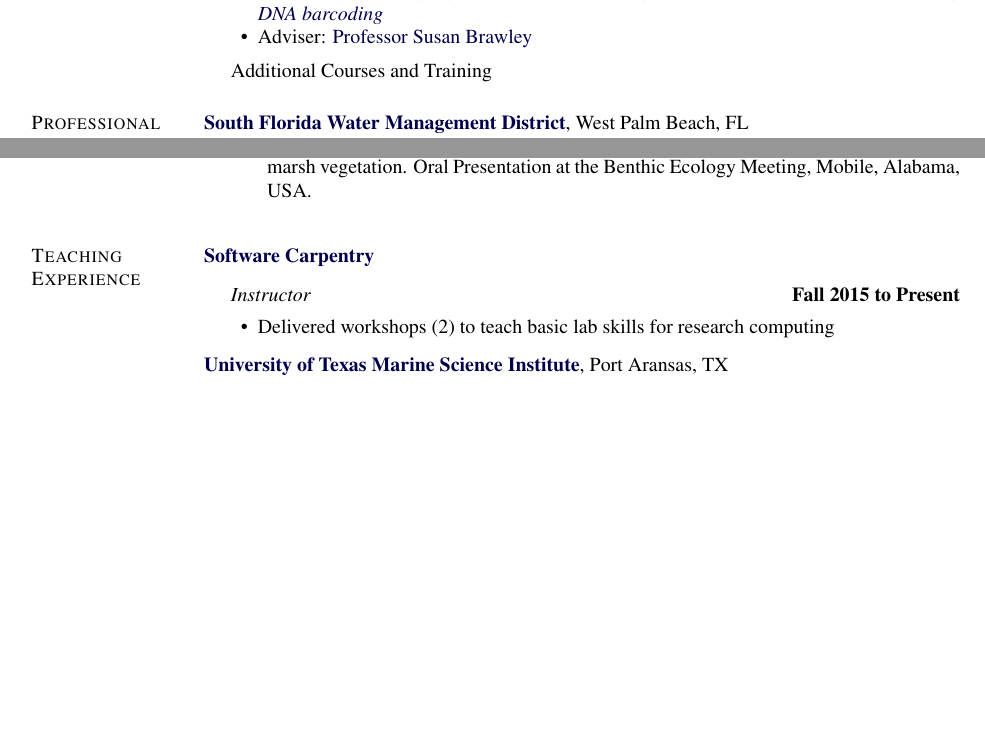
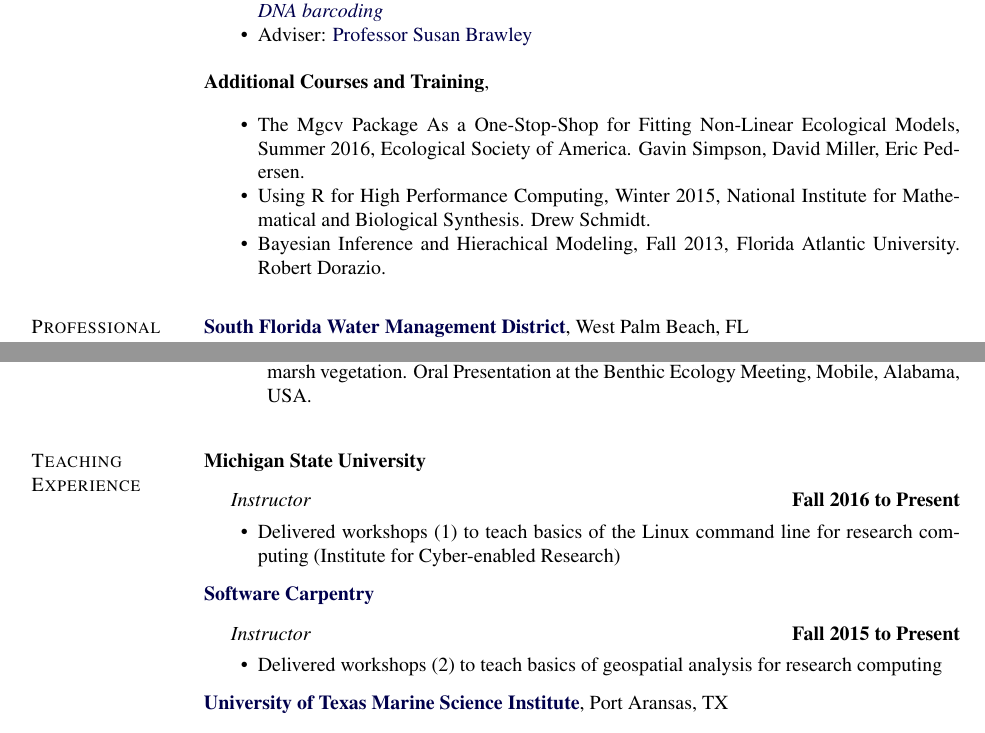
Before and after one commit to jsta/jsta.github.io, a LaTeX CV (cv.tex): two parts of pages 1 and 3 of 4, joined at a grey line, cut so that both start at the same text, the shorter picture padded with empty space. Compiled offline with pdfLaTeX.

Commit message:
make additional training show, update

```diff
--- a/cv.tex
+++ b/cv.tex
@@ -436,8 +436,19 @@
 
 \end{outerlist}
 
+\vspace{1em}
+\href{}{\textbf{Additional Courses and Training}},
+
 \begin{outerlist}
-\item[] Additional Courses and Training
+
+\item[]
+        \begin{innerlist}
+        \item The Mgcv Package As a One-Stop-Shop for Fitting Non-Linear Ecological Models, Summer 2016, Ecological Society of America. Gavin Simpson, David Miller, Eric Pedersen.
+        \item Using R for High Performance Computing, Winter 2015, National Institute for Mathematical and Biological Synthesis. Drew Schmidt.
+        \item Bayesian Inference and Hierachical Modeling, Fall 2013, Florida Atlantic University. Robert Dorazio.
+
+        \end{innerlist}
+
 \end{outerlist}
 
 % \section{Submitted Journal Publications}
@@ -546,20 +557,33 @@
 
 \section{Teaching Experience}
 
+\href{}{\textbf{Michigan State University}}
+\begin{outerlist}
+
+\item[] \textit{Instructor}
+    \hfill \textbf{Fall 2016 to Present}
+    \begin{innerlist}
+        \item Delivered workshops (1) to teach basics of the Linux command line for research computing (Institute for Cyber-enabled Research)
+    \end{innerlist}
+
+\end{outerlist}
+
+\halfblankline
+
 \href{http://software-carpentry.org/}{\textbf{Software Carpentry}}
 \begin{outerlist}
 
 \item[] \textit{Instructor}
     \hfill \textbf{Fall 2015 to Present}
     \begin{innerlist}
-        \item Delivered workshops (2) to teach basic lab skills for research computing
+        \item Delivered workshops (2) to teach basics of geospatial analysis for research computing
     \end{innerlist}
 
 \end{outerlist}
 
 \halfblankline
 
-\href{http://www.osu.edu/}{\textbf{University of Texas Marine Science Institute}},
+\href{http://www.utmsi.edu/}{\textbf{University of Texas Marine Science Institute}},
 Port Aransas, TX
 \begin{outerlist}
 
```
Also changed, not shown: cv.tex (5 more changed lines).
